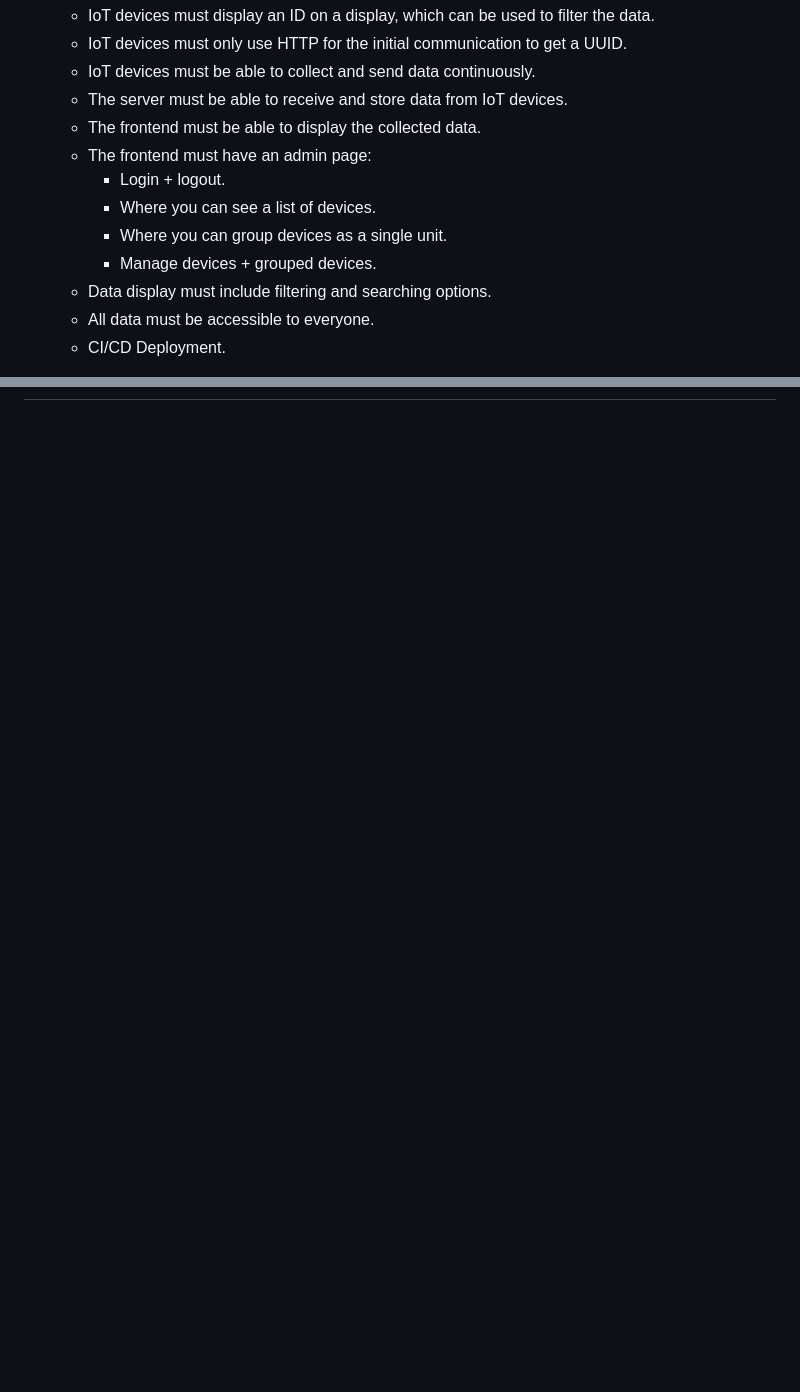
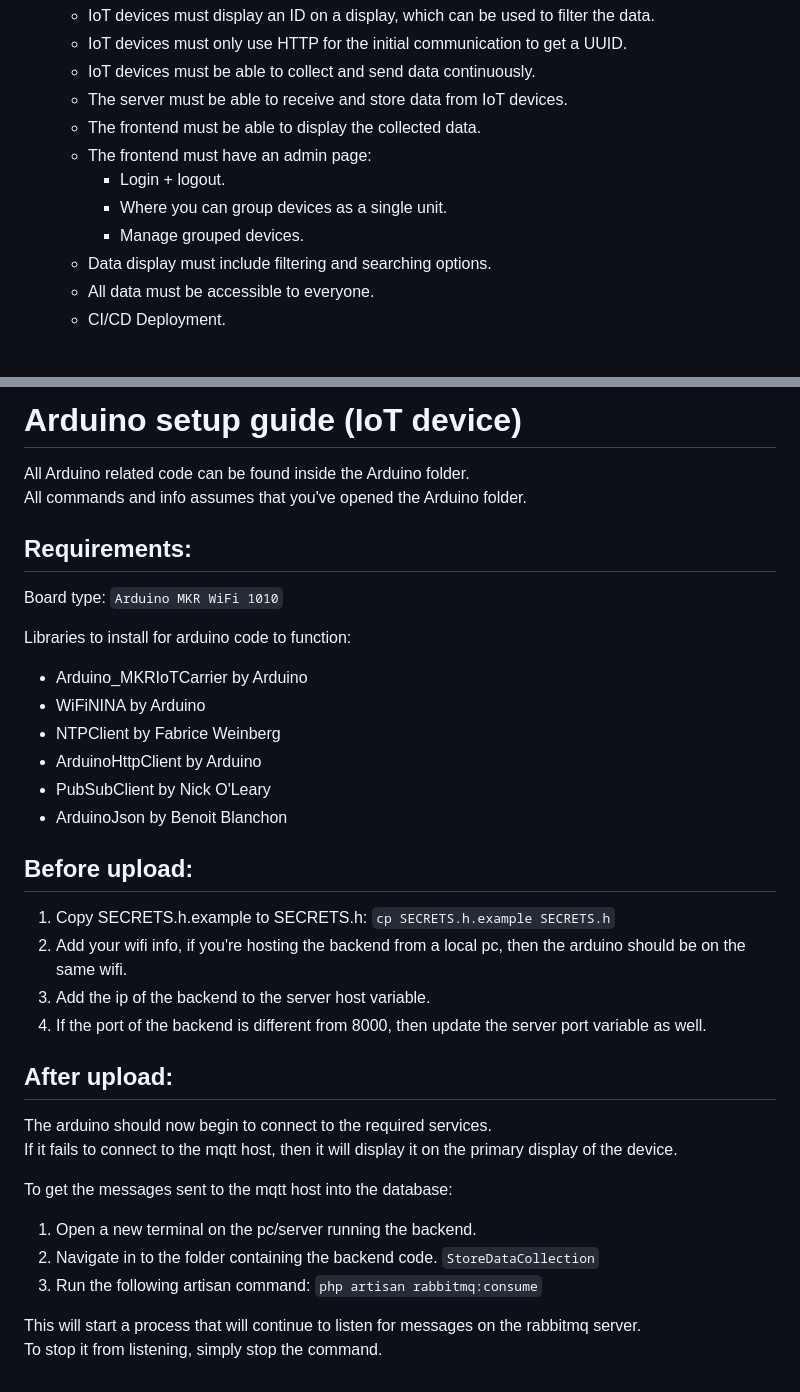
Before and after one commit to krc-coding/h5-gruppe-3, a Markdown page: Documentation/ProductRepport.md, 2 parts joined by grey strips. GitHub-like rendering; blank space fills up the shorter version.

Commit message:
Updated product repport

```diff
--- a/Documentation/ProductRepport.md
+++ b/Documentation/ProductRepport.md
@@ -36,9 +36,8 @@
     - The frontend must be able to display the collected data.
     - The frontend must have an admin page:
         - Login + logout.
-        - Where you can see a list of devices.
         - Where you can group devices as a single unit.
-        - Manage devices + grouped devices.
+        - Manage grouped devices.
     - Data display must include filtering and searching options.
     - All data must be accessible to everyone.
     - CI/CD Deployment.
@@ -99,0 +227,38 @@ erDiagram
+# Arduino setup guide (IoT device)
+
+All Arduino related code can be found inside the Arduino folder.
+All commands and info assumes that you've opened the Arduino folder.
+
+## Requirements:
+
+Board type: `Arduino MKR WiFi 1010`
+
+Libraries to install for arduino code to function:
+
+- Arduino_MKRIoTCarrier by Arduino
+- WiFiNINA by Arduino
+- NTPClient by Fabrice Weinberg
+- ArduinoHttpClient by Arduino
+- PubSubClient by Nick O'Leary
+- ArduinoJson by Benoit Blanchon
+
+## Before upload:
+
+1. Copy SECRETS.h.example to SECRETS.h: `cp SECRETS.h.example SECRETS.h`
+2. Add your wifi info, if you're hosting the backend from a local pc, then the arduino should be on the same wifi.
+3. Add the ip of the backend to the server host variable.
+4. If the port of the backend is different from 8000, then update the server port variable as well.
+
+## After upload:
+
+The arduino should now begin to connect to the required services.
+If it fails to connect to the mqtt host, then it will display it on the primary display of the device.
+
+To get the messages sent to the mqtt host into the database:
+
+1. Open a new terminal on the pc/server running the backend.
+2. Navigate in to the folder containing the backend code. `StoreDataCollection`
+3. Run the following artisan command: `php artisan rabbitmq:consume`
+
+This will start a process that will continue to listen for messages on the rabbitmq server.
+To stop it from listening, simply stop the command.
```
Also changed, not shown: other parts of Documentation/ProductRepport.md (+128 -0 lines).
